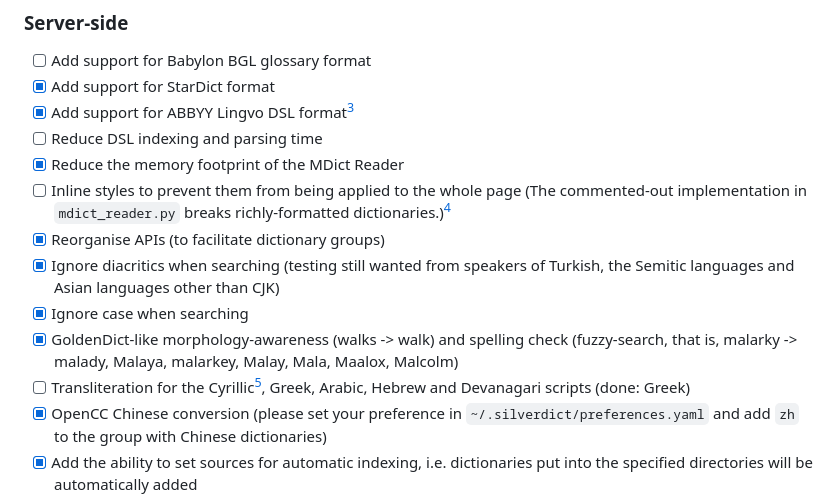
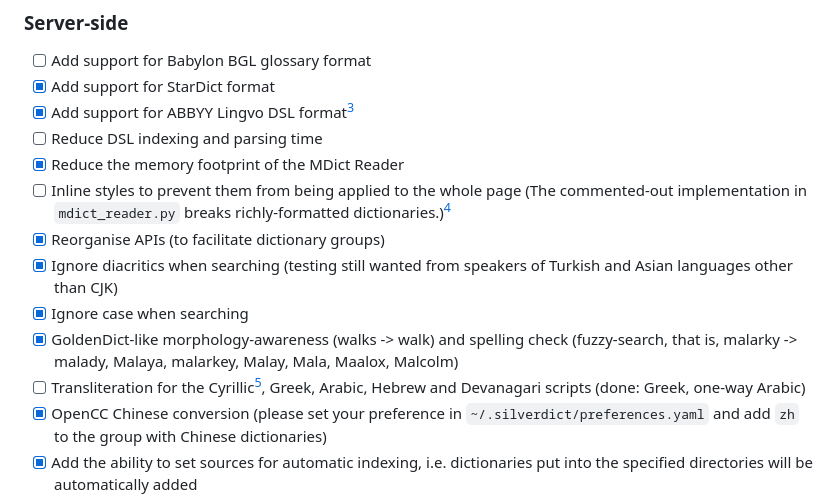
Before and after one commit to Crissium/SilverDict, a Markdown page: README.md, the part around the change. GitHub-like rendering.

Commit message:
doc: Arabic transliteration done

```diff
--- a/README.md
+++ b/README.md
@@ -50,10 +50,10 @@ The dark theme is not built in, but rendered with the [Dark Reader Firefox exten
 - [X] Reduce the memory footprint of the MDict Reader
 - [ ] Inline styles to prevent them from being applied to the whole page (The commented-out implementation in `mdict_reader.py` breaks richly-formatted dictionaries.)[^5]
 - [X] Reorganise APIs (to facilitate dictionary groups)
-- [X] Ignore diacritics when searching (testing still wanted from speakers of Turkish, the Semitic languages and Asian languages other than CJK)
+- [X] Ignore diacritics when searching (testing still wanted from speakers of Turkish and Asian languages other than CJK)
 - [X] Ignore case when searching
 - [X] GoldenDict-like morphology-awareness (walks -> walk) and spelling check (fuzzy-search, that is, malarky -> malady, Malaya, malarkey, Malay, Mala, Maalox, Malcolm)
-- [ ] Transliteration for the Cyrillic[^6], Greek, Arabic, Hebrew and Devanagari scripts (done: Greek)
+- [ ] Transliteration for the Cyrillic[^6], Greek, Arabic, Hebrew and Devanagari scripts (done: Greek, one-way Arabic)
 - [X] OpenCC Chinese conversion (please set your preference in `~/.silverdict/preferences.yaml` and add `zh` to the group with Chinese dictionaries)
 - [X] Add the ability to set sources for automatic indexing, i.e. dictionaries put into the specified directories will be automatically added
 - [X] Recursive source scanning
```
